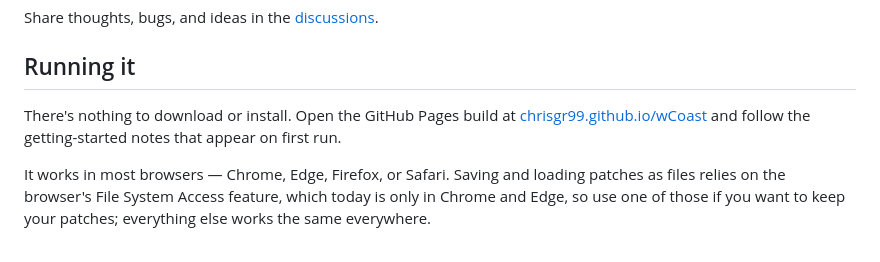
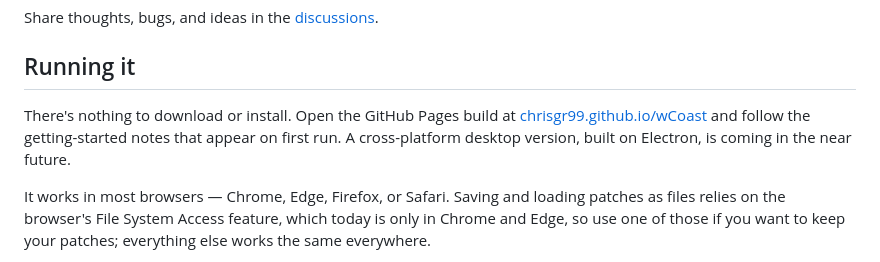
Before and after one commit to chrisgr99/wCoast, a Markdown page: README.md, the part around the change. GitHub-like rendering.

Commit message:
README: note the Electron desktop version is coming

```diff
--- a/README.md
+++ b/README.md
@@ -42,7 +42,7 @@ Share thoughts, bugs, and ideas in the [discussions](https://github.com/chrisgr9
 
 ## Running it
 
-There's nothing to download or install. Open the GitHub Pages build at [chrisgr99.github.io/wCoast](https://chrisgr99.github.io/wCoast/) and follow the getting-started notes that appear on first run.
+There's nothing to download or install. Open the GitHub Pages build at [chrisgr99.github.io/wCoast](https://chrisgr99.github.io/wCoast/) and follow the getting-started notes that appear on first run. A cross-platform desktop version, built on Electron, is coming in the near future.
 
 It works in most browsers — Chrome, Edge, Firefox, or Safari. Saving and loading patches as files relies on the browser's File System Access feature, which today is only in Chrome and Edge, so use one of those if you want to keep your patches; everything else works the same everywhere.
 
```
